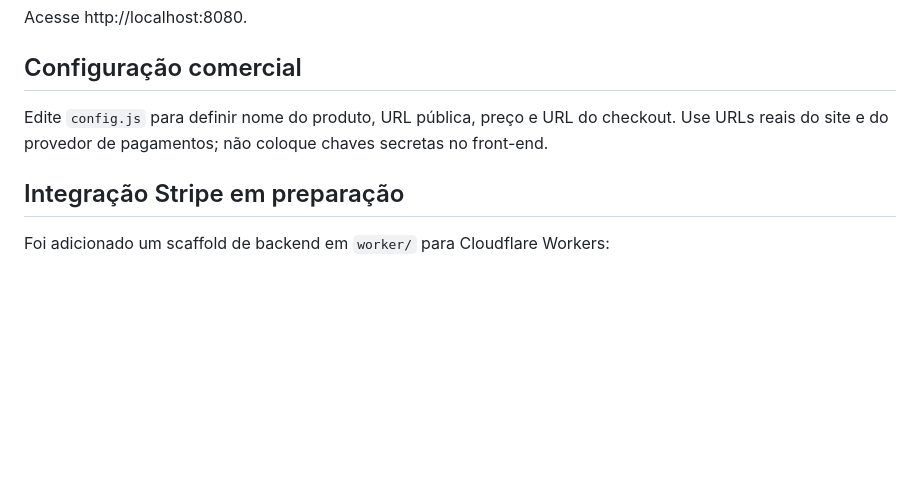
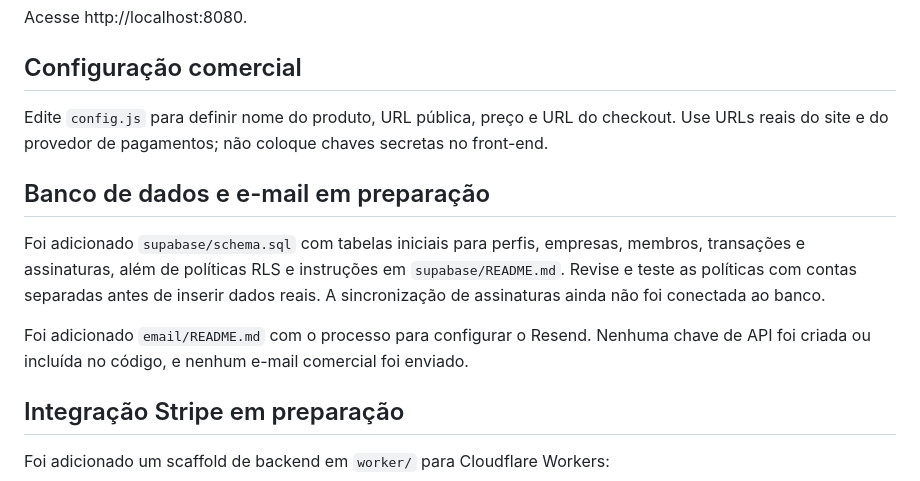
Before and after one commit to TFERRE21/GlobalTools-Financeiro-SaaS, a Markdown page: README.md, the part around the change. Rendered like a GitHub page; blank space fills up the shorter version.

Commit message:
Document database schema and Resend setup status

```diff
--- a/README.md
+++ b/README.md
@@ -22,6 +22,12 @@ Acesse http://localhost:8080.
 ## Configuração comercial
 Edite `config.js` para definir nome do produto, URL pública, preço e URL do checkout. Use URLs reais do site e do provedor de pagamentos; não coloque chaves secretas no front-end.
 
+## Banco de dados e e-mail em preparação
+
+Foi adicionado `supabase/schema.sql` com tabelas iniciais para perfis, empresas, membros, transações e assinaturas, além de políticas RLS e instruções em `supabase/README.md`. Revise e teste as políticas com contas separadas antes de inserir dados reais. A sincronização de assinaturas ainda não foi conectada ao banco.
+
+Foi adicionado `email/README.md` com o processo para configurar o Resend. Nenhuma chave de API foi criada ou incluída no código, e nenhum e-mail comercial foi enviado.
+
 ## Integração Stripe em preparação
 
 Foi adicionado um scaffold de backend em `worker/` para Cloudflare Workers:
```
